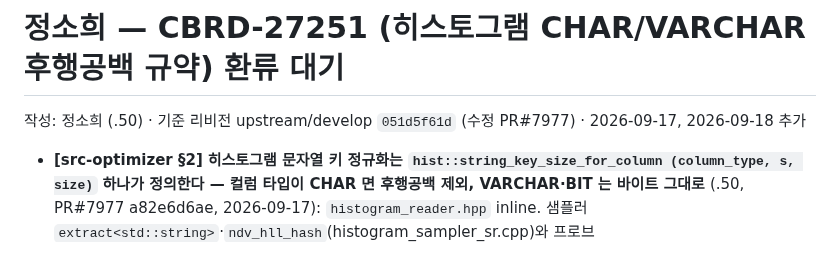
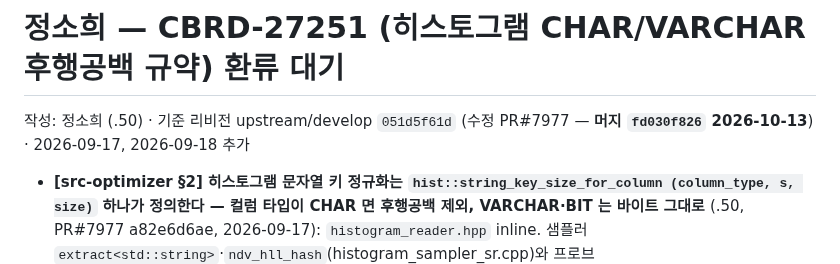
Before and after one commit to soheejung-cs/dev4-ai-source, a Markdown page: staging/정소희-CBRD-27251.md, the part around the change. Drawn GitHub-style.

Commit message:
staging 27251: PR#7977 머지(fd030f826) 표기
Co-Authored-By: Claude Fable 5.1 <noreply@anthropic.com>
Claude-Session: https://claude.ai/code/session_01H8j6RwqxVihq38Eu2LqNAy

```diff
--- a/staging/정소희-CBRD-27251.md
+++ b/staging/정소희-CBRD-27251.md
@@ -1,6 +1,6 @@
 # 정소희 — CBRD-27251 (히스토그램 CHAR/VARCHAR 후행공백 규약) 환류 대기
 
-작성: 정소희 (.50) · 기준 리비전 upstream/develop `051d5f61d` (수정 PR#7977) · 2026-09-17, 2026-09-18 추가
+작성: 정소희 (.50) · 기준 리비전 upstream/develop `051d5f61d` (수정 PR#7977 — **머지 `fd030f826` 2026-10-13**) · 2026-09-17, 2026-09-18 추가
 
 - **[src-optimizer §2] 히스토그램 문자열 키 정규화는 `hist::string_key_size_for_column (column_type, s, size)` 하나가 정의한다 — 컬럼 타입이 CHAR 면 후행공백 제외, VARCHAR·BIT 는 바이트 그대로** (.50, PR#7977 a82e6d6ae, 2026-09-17): `histogram_reader.hpp` inline. 샘플러 `extract<std::string>`·`ndv_hll_hash`(histogram_sampler_sr.cpp)와 프로브 `histogram_extract_key`(histogram_cl.cpp, 인자 `column_type = reader.value_type ()`)가 공유. 그 전(develop 6497720ec)에는 프로브가 **리터럴 타입**을 기준으로 스트립해 VARCHAR 컬럼 + `'abcd '` 가 `'abcd'` MCV 에 맞았다(1,600행 재현 sel 0.125 vs 참값 100행). PR#7977 에서 수정.
 - **[src-optimizer §2] 런타임 문자열 등가는 `db_string_compare`(string_opfunc.c) 가 `ignore_trailing_space=no`(기본, 히든 파라미터) 일 때 양쪽이 모두 패딩 타입(CHAR)일 때만 후행공백을 무시하고, `yes` 면 항상 무시한다(`ti = QSTR_IS_PADDED_LENGTH(t1) && QSTR_IS_PADDED_LENGTH(t2)`)** (.50, 6497720ec, 2026-09-17): 히스토그램 MCV 스윕(`string_values_equal_under_collation`)은 VARCHAR 로 DB_VALUE 를 만들어 이 함수를 부르므로 파라미터를 자동으로 따른다(`yes` 에서 `t_vc.c='abcd'` 0.2125=340행 ✓). `static bool ignore_trailing_space` 로 프로세스당 1회 캐시.
```
